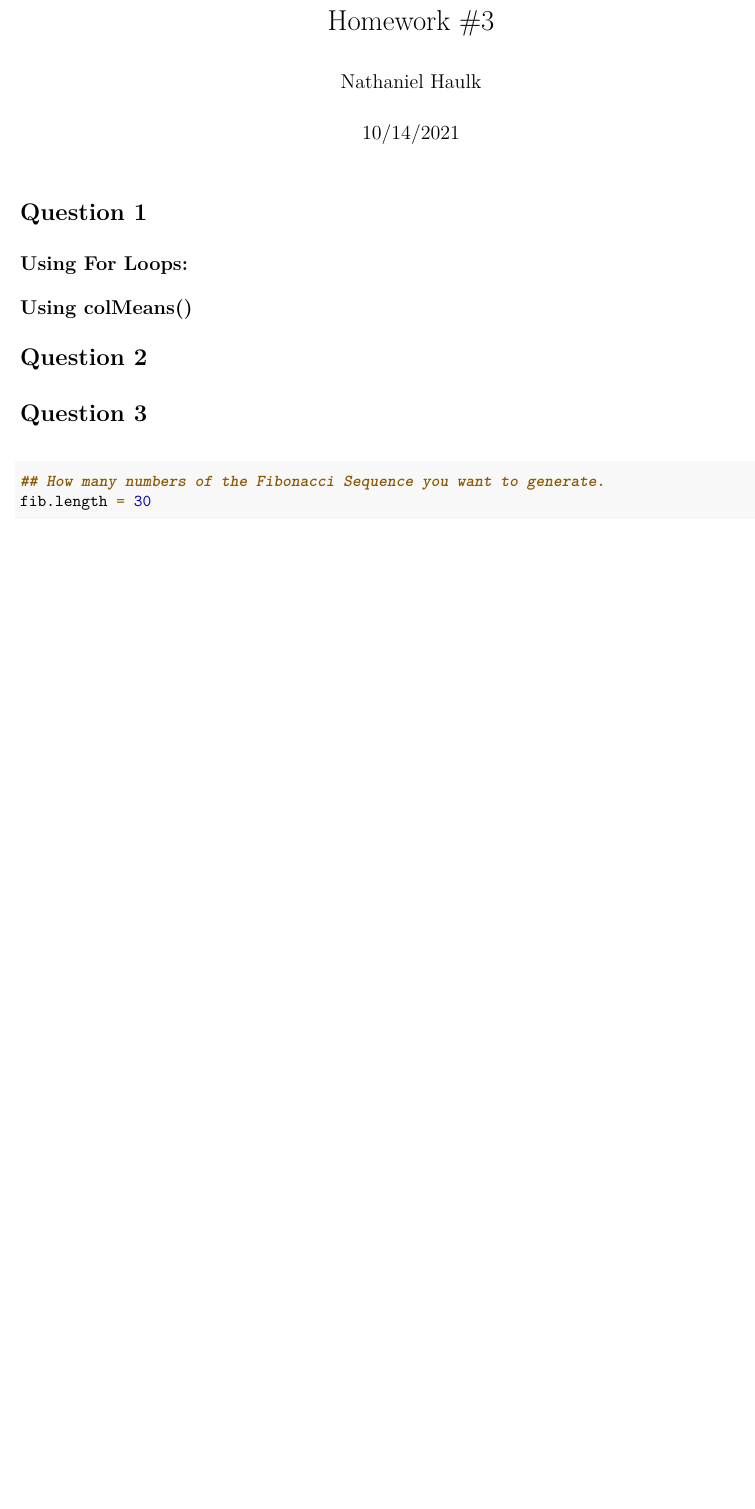
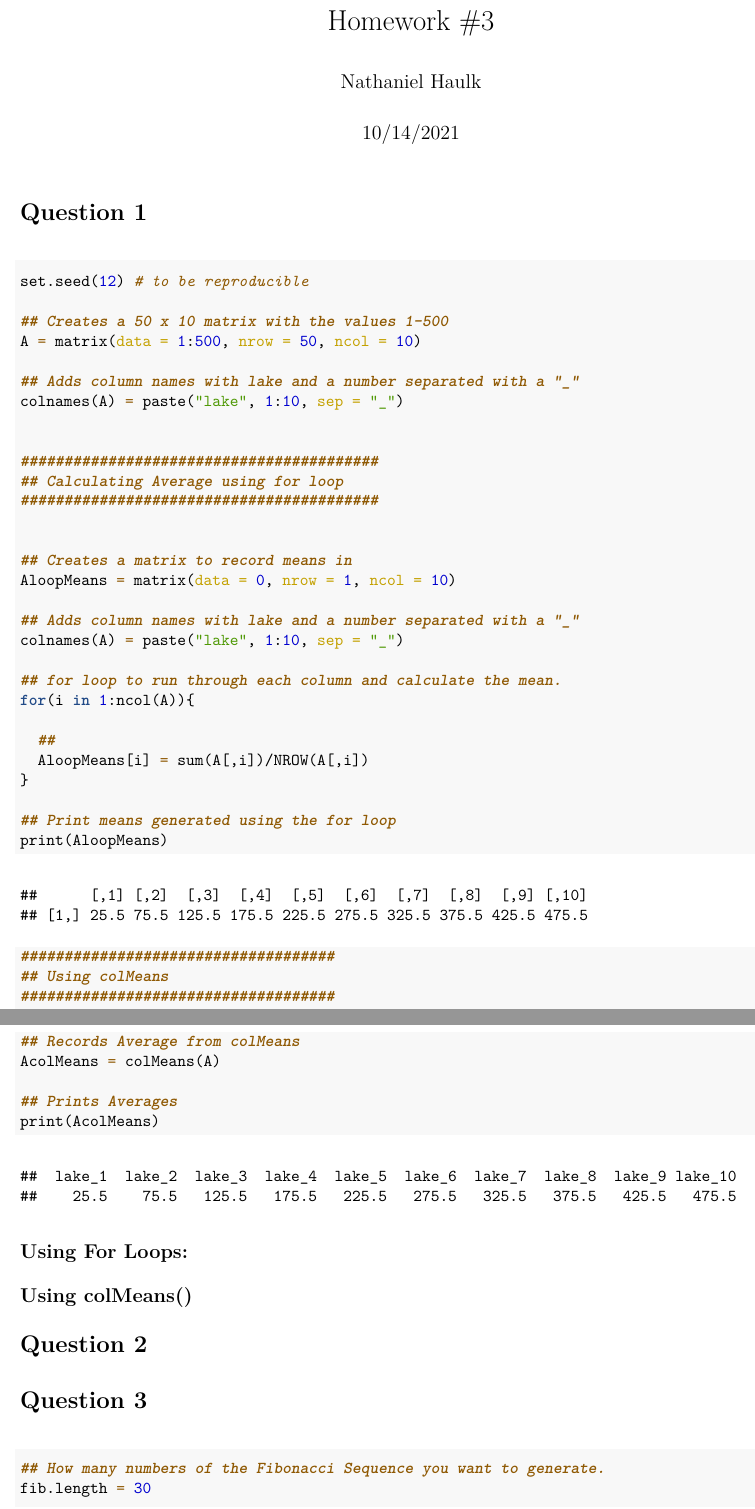
Before and after one commit to natom24/BIOL7800, an R Markdown document (Homework/HW_03/HW_03.Rmd): part of page 1 of 2 before the commit and two parts of pages 1 and 2 of 3 after it, the two joined at a grey line, cut so that both start at the same text, the shorter picture padded with empty space. The pictures show the output file Homework/HW_03/HW_03.pdf that the author committed with the source.

Commit message:
Answered question 1.

````diff
--- a/Homework/HW_03/HW_03.Rmd
+++ b/Homework/HW_03/HW_03.Rmd
@@ -6,6 +6,50 @@ output: pdf_document
 ---
 
 # Question 1
+
+```{r}
+set.seed(12) # to be reproducible
+
+## Creates a 50 x 10 matrix with the values 1-500
+A = matrix(data = 1:500, nrow = 50, ncol = 10)
+
+## Adds column names with lake and a number separated with a "_"
+colnames(A) = paste("lake", 1:10, sep = "_")
+
+
+#########################################
+## Calculating Average using for loop
+#########################################
+
+
+## Creates a matrix to record means in
+AloopMeans = matrix(data = 0, nrow = 1, ncol = 10)
+
+## Adds column names with lake and a number separated with a "_"
+colnames(A) = paste("lake", 1:10, sep = "_")
+
+## for loop to run through each column and calculate the mean.
+for(i in 1:ncol(A)){
+
+  ##
+  AloopMeans[i] = sum(A[,i])/NROW(A[,i])
+}
+
+## Print means generated using the for loop
+print(AloopMeans)
+
+####################################
+## Using colMeans
+####################################
+
+## Records Average from colMeans
+AcolMeans = colMeans(A)
+
+## Prints Averages
+print(AcolMeans)
+
+```
+
 
 
 ## Using For Loops:
````
Also changed, not shown: Homework/HW_03/HW_03.pdf, Homework/HW_03/HW_03.Rmd (11 more changed lines).
